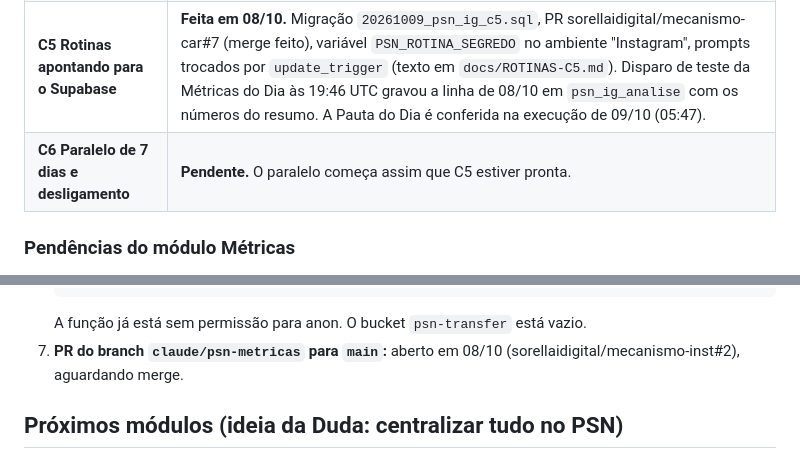
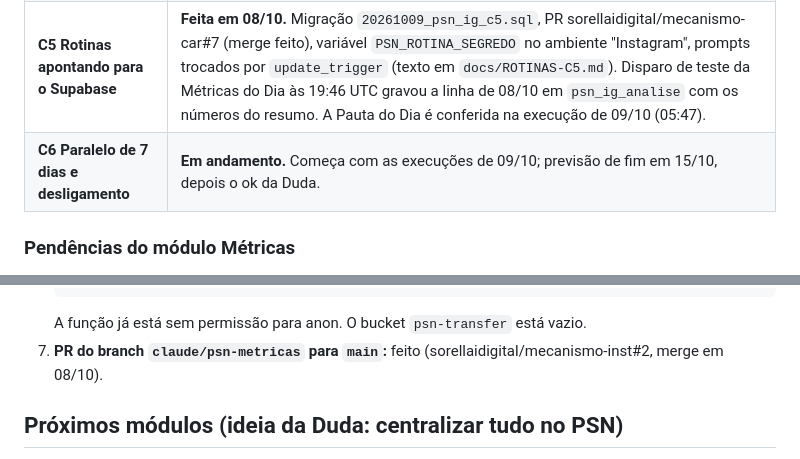
Before and after one commit to sorellaidigital/psn-planejamentosemneura, a Markdown page: docs/ESTADO.md, 2 parts joined by grey strips. Drawn GitHub-style.

Commit message:
docs: ESTADO com PR #2 mergeado e C6 em andamento
Co-Authored-By: Claude Opus 5.5 <noreply@anthropic.com>
Claude-Session: https://claude.ai/code/session_01LgKmXH9Qv1aaqGMcyLL2NX

````diff
--- a/docs/ESTADO.md
+++ b/docs/ESTADO.md
@@ -19,7 +19,7 @@ Plano completo aprovado: arquitetura, camadas e verificação estão nesta seç
 | **C3 Coletor** | No ar. Edge Function `psn-ig-sync`, pg_cron `5 */4 * * *` UTC. Autenticação pelo segredo `psn_ig_cron` do Vault. Primeira coleta: 35 s, 66 chamadas, sem erro. |
 | **C4 Aba Métricas** | No ar. Números conferidos contra o banco. |
 | **C5 Rotinas apontando para o Supabase** | **Feita em 08/10.** Migração `20261009_psn_ig_c5.sql`, PR sorellaidigital/mecanismo-car#7 (merge feito), variável `PSN_ROTINA_SEGREDO` no ambiente "Instagram", prompts trocados por `update_trigger` (texto em `docs/ROTINAS-C5.md`). Disparo de teste da Métricas do Dia às 19:46 UTC gravou a linha de 08/10 em `psn_ig_analise` com os números do resumo. A Pauta do Dia é conferida na execução de 09/10 (05:47). |
-| **C6 Paralelo de 7 dias e desligamento** | **Pendente.** O paralelo começa assim que C5 estiver pronta. |
+| **C6 Paralelo de 7 dias e desligamento** | **Em andamento.** Começa com as execuções de 09/10; previsão de fim em 15/10, depois o ok da Duda. |
 
 ### Pendências do módulo Métricas
 
@@ -55,7 +55,7 @@ Plano completo aprovado: arquitetura, camadas e verificação estão nesta seç
    delete from public.psn_ig_analise where data between '1900-01-01' and '1900-01-31';  -- linha de teste da C5
    ```
    A função já está sem permissão para anon. O bucket `psn-transfer` está vazio.
-7. **PR do branch `claude/psn-metricas` para `main`:** aberto em 08/10 (sorellaidigital/mecanismo-inst#2), aguardando merge.
+7. **PR do branch `claude/psn-metricas` para `main`:** feito (sorellaidigital/mecanismo-inst#2, merge em 08/10).
 
 ## Próximos módulos (ideia da Duda: centralizar tudo no PSN)
 
````
